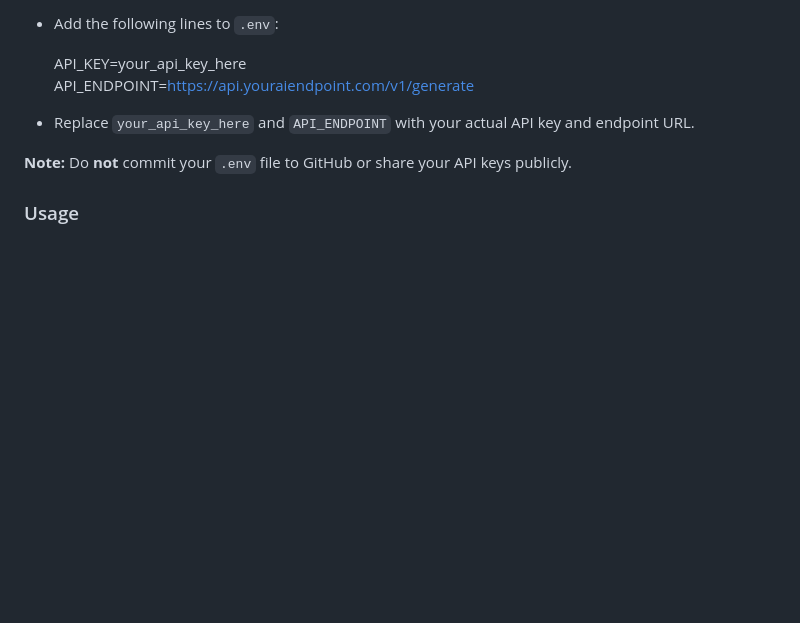
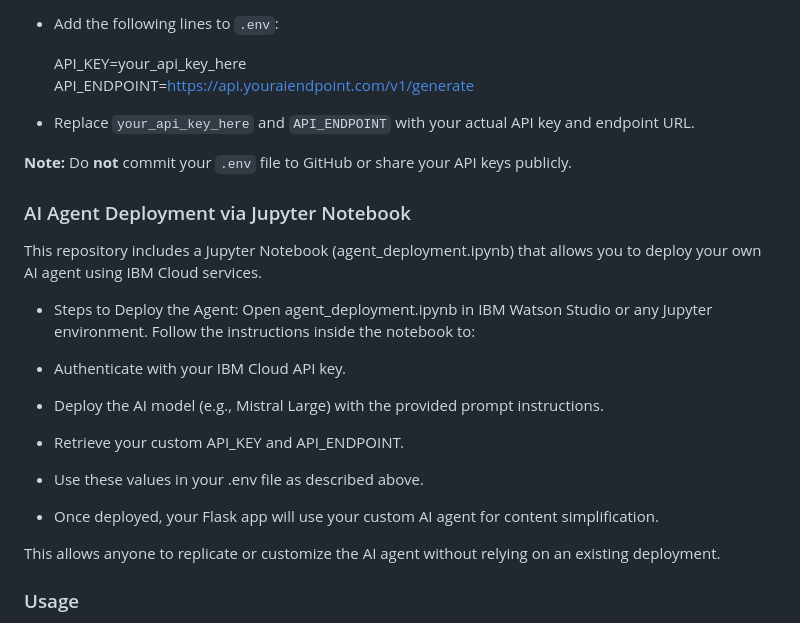
Before and after one commit to Srthhkm/Content-Simplifier, a Markdown page: README.md, the part around the change. Drawn GitHub-style; blank space fills up the shorter version.

```diff
--- a/README.md
+++ b/README.md
@@ -73,6 +73,21 @@ To run the backend properly, you need to provide your AI API credentials and end
 
 **Note:** Do **not** commit your `.env` file to GitHub or share your API keys publicly.
 
+### AI Agent Deployment via Jupyter Notebook
+This repository includes a Jupyter Notebook (agent_deployment.ipynb) that allows you to deploy your own AI agent using IBM Cloud services.
+
+- Steps to Deploy the Agent:
+Open agent_deployment.ipynb in IBM Watson Studio or any Jupyter environment.
+Follow the instructions inside the notebook to:
+
+- Authenticate with your IBM Cloud API key.
+- Deploy the AI model (e.g., Mistral Large) with the provided prompt instructions.
+- Retrieve your custom API_KEY and API_ENDPOINT.
+- Use these values in your .env file as described above.
+- Once deployed, your Flask app will use your custom AI agent for content simplification.
+
+This allows anyone to replicate or customize the AI agent without relying on an existing deployment.
+
 ### Usage
 
 - Select a proficiency level.
```
